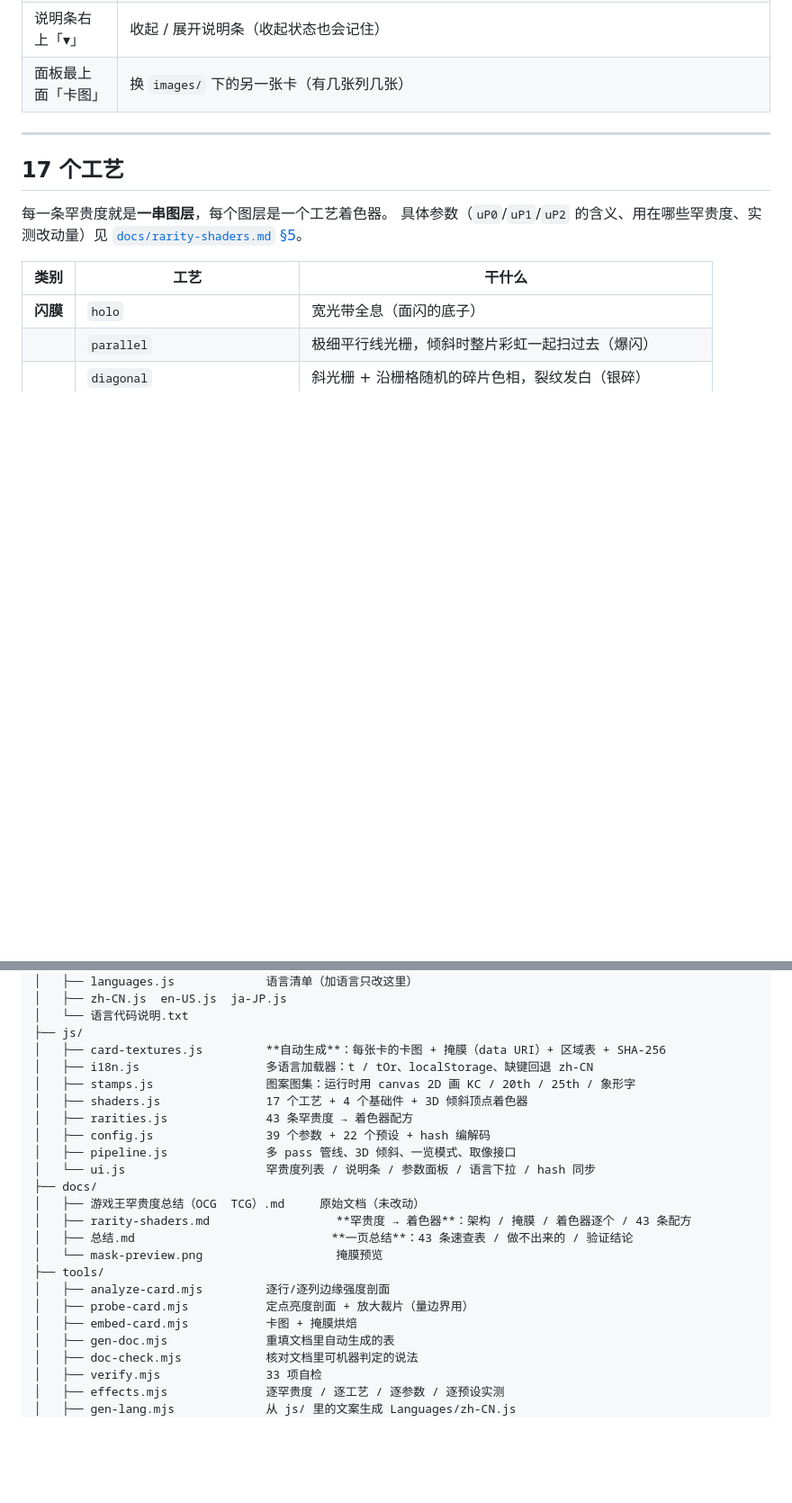
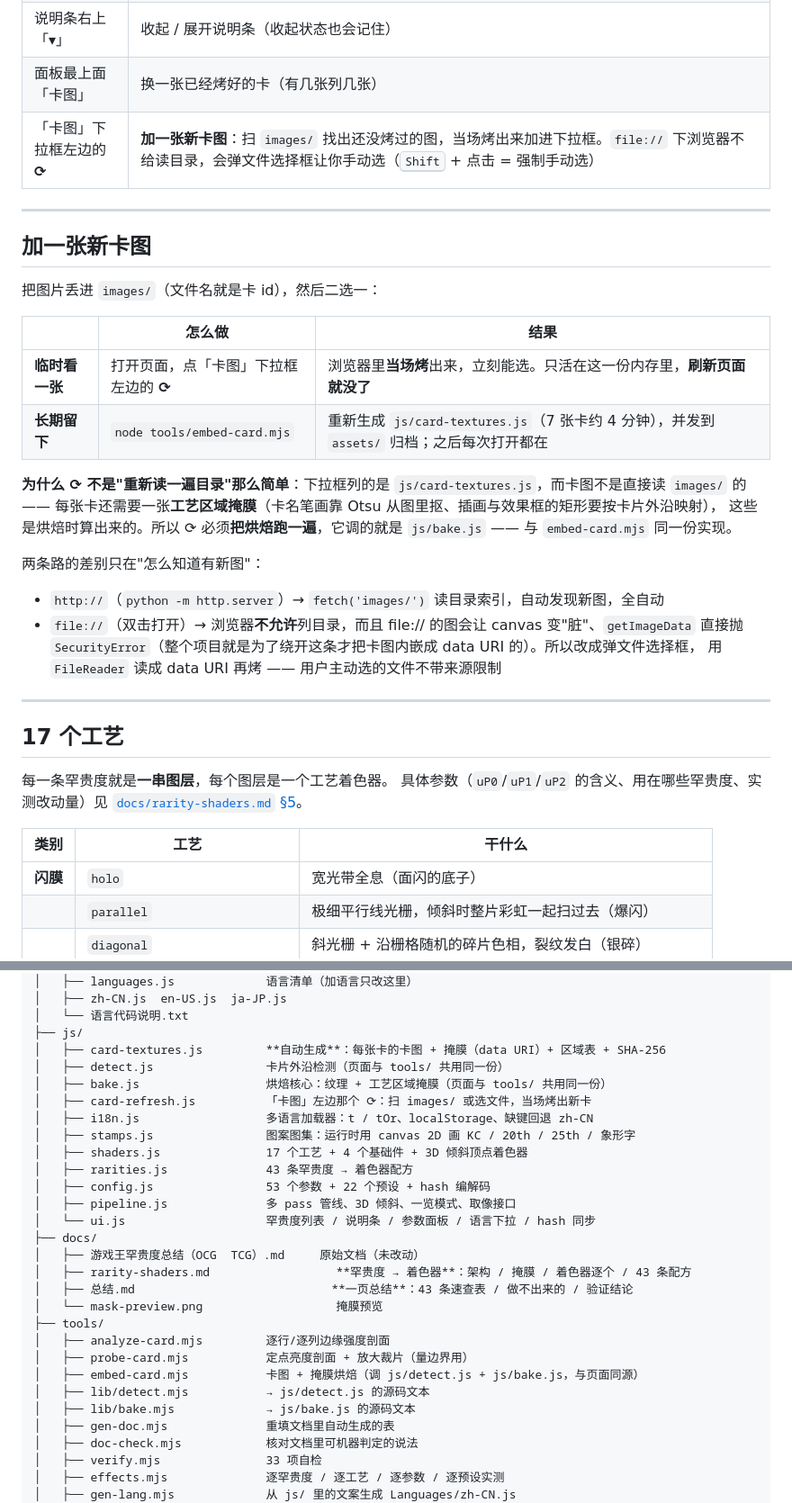
Before and after one commit to ZGdadong/Yu-Gi-Oh-Card-Rarity-Shader, a Markdown page: README.md, 2 parts joined by grey strips. Shown at 90% size. GitHub-like rendering; blank space fills up the shorter version.

```diff
--- a/README.md
+++ b/README.md
@@ -54,7 +55,30 @@ python -m http.server 8020      # 然后打开 http://localhost:8020
 | 「🔗 复制链接」 | 把当前 39 个参数写进地址栏 hash 并复制 |
 | 右上角「语言」 | 中文 / English / 日本語 即时切换，选择记在 localStorage 里；「⟳」重新扫描 `Languages/` 下新丢进来的语言包 |
 | 说明条右上「▾」 | 收起 / 展开说明条（收起状态也会记住） |
-| 面板最上面「卡图」 | 换 `images/` 下的另一张卡（有几张列几张） |
+| 面板最上面「卡图」 | 换一张已经烤好的卡（有几张列几张） |
+| 「卡图」下拉框左边的 **⟳** | **加一张新卡图**：扫 `images/` 找出还没烤过的图，当场烤出来加进下拉框。`file://` 下浏览器不给读目录，会弹文件选择框让你手动选（<kbd>Shift</kbd> + 点击 = 强制手动选） |
+
+---
+
+## 加一张新卡图
+
+把图片丢进 `images/`（文件名就是卡 id），然后二选一：
+
+| | 怎么做 | 结果 |
+| --- | --- | --- |
+| **临时看一张** | 打开页面，点「卡图」下拉框左边的 **⟳** | 浏览器里**当场烤**出来，立刻能选。只活在这一份内存里，**刷新页面就没了** |
+| **长期留下** | `node tools/embed-card.mjs` | 重新生成 `js/card-textures.js`（7 张卡约 4 分钟），并发到 `assets/` 归档；之后每次打开都在 |
+
+**为什么 ⟳ 不是"重新读一遍目录"那么简单**：下拉框列的是 `js/card-textures.js`，而卡图不是直接读 `images/` 的
+—— 每张卡还需要一张**工艺区域掩膜**（卡名笔画靠 Otsu 从图里抠、插画与效果框的矩形要按卡片外沿映射），
+这些是烘焙时算出来的。所以 ⟳ 必须**把烘焙跑一遍**，它调的就是 `js/bake.js` —— 与 `embed-card.mjs` 同一份实现。
+
+两条路的差别只在"怎么知道有新图"：
+
+- `http://`（`python -m http.server`）→ `fetch('images/')` 读目录索引，自动发现新图，全自动
+- `file://`（双击打开）→ 浏览器**不允许**列目录，而且 file:// 的图会让 canvas 变"脏"、`getImageData` 直接抛
+  `SecurityError`（整个项目就是为了绕开这条才把卡图内嵌成 data URI 的）。所以改成弹文件选择框，
+  用 `FileReader` 读成 data URI 再烤 —— 用户主动选的文件不带来源限制
 
 ---
 
@@ -316,11 +340,14 @@ Yu-Gi-Oh Card Rarity/
 │   └── 语言代码说明.txt
 ├── js/
 │   ├── card-textures.js         **自动生成**：每张卡的卡图 + 掩膜（data URI）+ 区域表 + SHA-256
+│   ├── detect.js                卡片外沿检测（页面与 tools/ 共用同一份）
+│   ├── bake.js                  烘焙核心：纹理 + 工艺区域掩膜（页面与 tools/ 共用同一份）
+│   ├── card-refresh.js          「卡图」左边那个 ⟳：扫 images/ 或选文件，当场烤出新卡
 │   ├── i18n.js                  多语言加载器：t / tOr、localStorage、缺键回退 zh-CN
 │   ├── stamps.js                图案图集：运行时用 canvas 2D 画 KC / 20th / 25th / 象形字
 │   ├── shaders.js               17 个工艺 + 4 个基础件 + 3D 倾斜顶点着色器
 │   ├── rarities.js              43 条罕贵度 → 着色器配方
-│   ├── config.js                39 个参数 + 22 个预设 + hash 编解码
+│   ├── config.js                53 个参数 + 22 个预设 + hash 编解码
 │   ├── pipeline.js              多 pass 管线、3D 倾斜、一览模式、取像接口
 │   └── ui.js                    罕贵度列表 / 说明条 / 参数面板 / 语言下拉 / hash 同步
 ├── docs/
@@ -331,7 +358,9 @@ Yu-Gi-Oh Card Rarity/
 ├── tools/
 │   ├── analyze-card.mjs         逐行/逐列边缘强度剖面
 │   ├── probe-card.mjs           定点亮度剖面 + 放大裁片（量边界用）
-│   ├── embed-card.mjs           卡图 + 掩膜烘焙
+│   ├── embed-card.mjs           卡图 + 掩膜烘焙（调 js/detect.js + js/bake.js，与页面同源）
+│   ├── lib/detect.mjs           → js/detect.js 的源码文本
+│   ├── lib/bake.mjs             → js/bake.js 的源码文本
 │   ├── gen-doc.mjs              重填文档里自动生成的表
 │   ├── doc-check.mjs            核对文档里可机器判定的说法
 │   ├── verify.mjs               33 项自检
```
Also changed, not shown: other parts of README.md (+1 -0 lines), assets/The First Darklord.jpg (added), images/The First Darklord.jpg (added), 14 other files.
